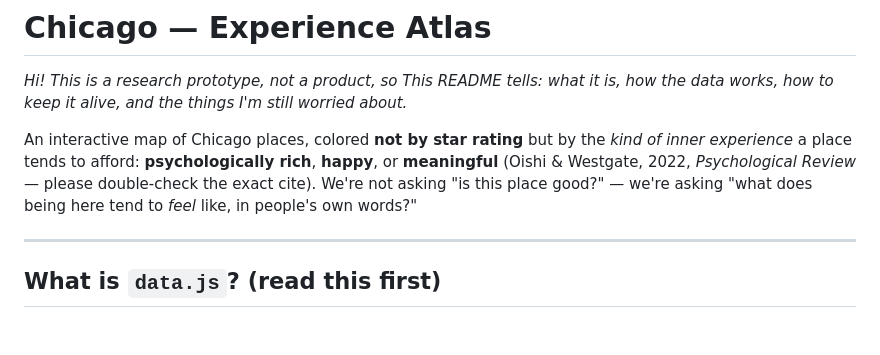
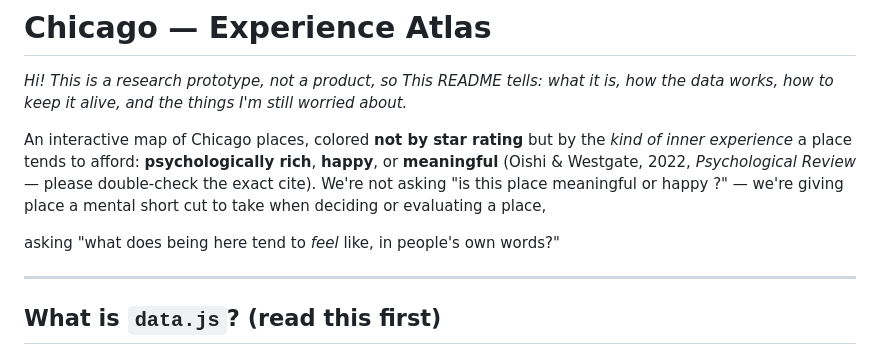
Before and after one commit to yuy123337/chicago-experience-atlas, a Markdown page: README.md, the part around the change. Drawn GitHub-style; blank space fills up the shorter version.

```diff
--- a/README.md
+++ b/README.md
@@ -7,7 +7,9 @@ how to keep it alive, and the things I'm still worried about.*
 An interactive map of Chicago places, colored **not by star rating** but by the *kind of inner
 experience* a place tends to afford: **psychologically rich**, **happy**, or **meaningful**
 (Oishi & Westgate, 2022, *Psychological Review* — please double-check the exact cite). We're not
-asking "is this place good?" — we're asking "what does being here tend to *feel* like, in
+asking "is this place meaningful or happy ?" — we're giving place a mental short cut to take when deciding or evaluating a place,
+
+asking "what does being here tend to *feel* like, in
 people's own words?"
 
 ---
```
